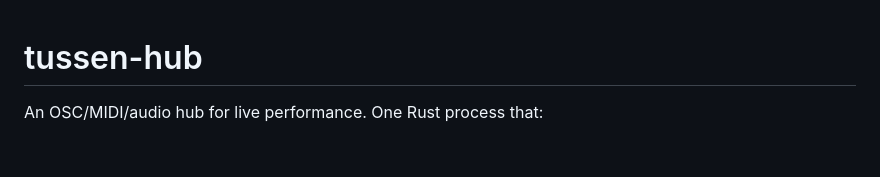
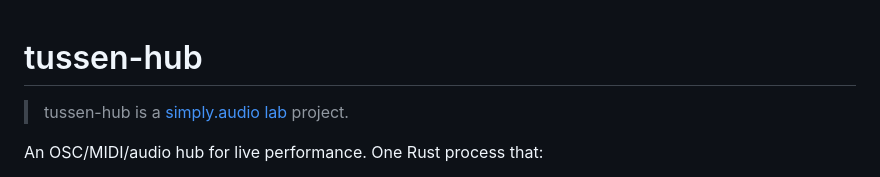
Before and after one commit to poucet/tussen, a Markdown page: README.md, the part around the change. Drawn GitHub-style; blank space fills up the shorter version.

Commit message:
readme: call out simply.audio lab

```diff
--- a/README.md
+++ b/README.md
@@ -1,4 +1,6 @@
 # tussen-hub
+
+> tussen-hub is a [simply.audio lab](http://simply.audio) project.
 
 An OSC/MIDI/audio hub for live performance. One Rust process that:
 
```
